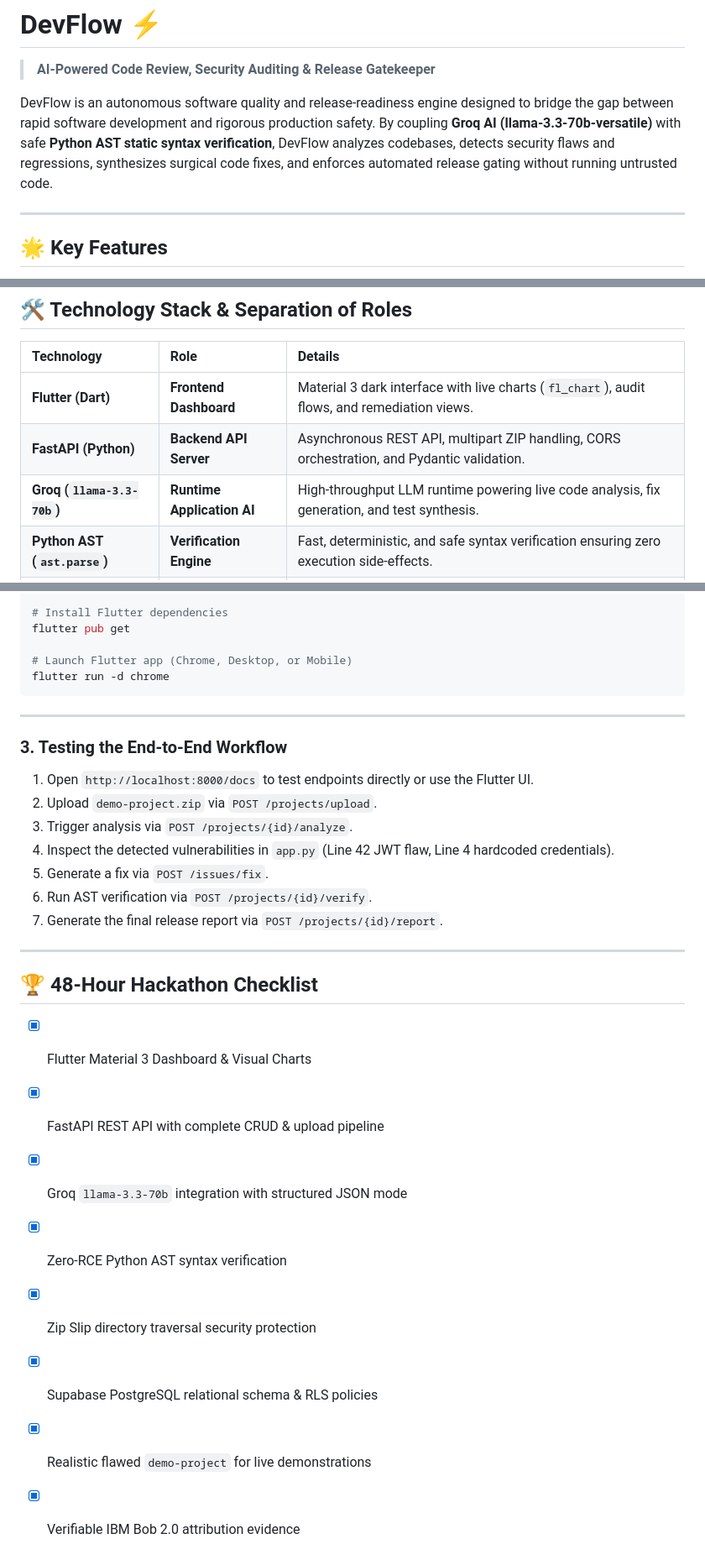
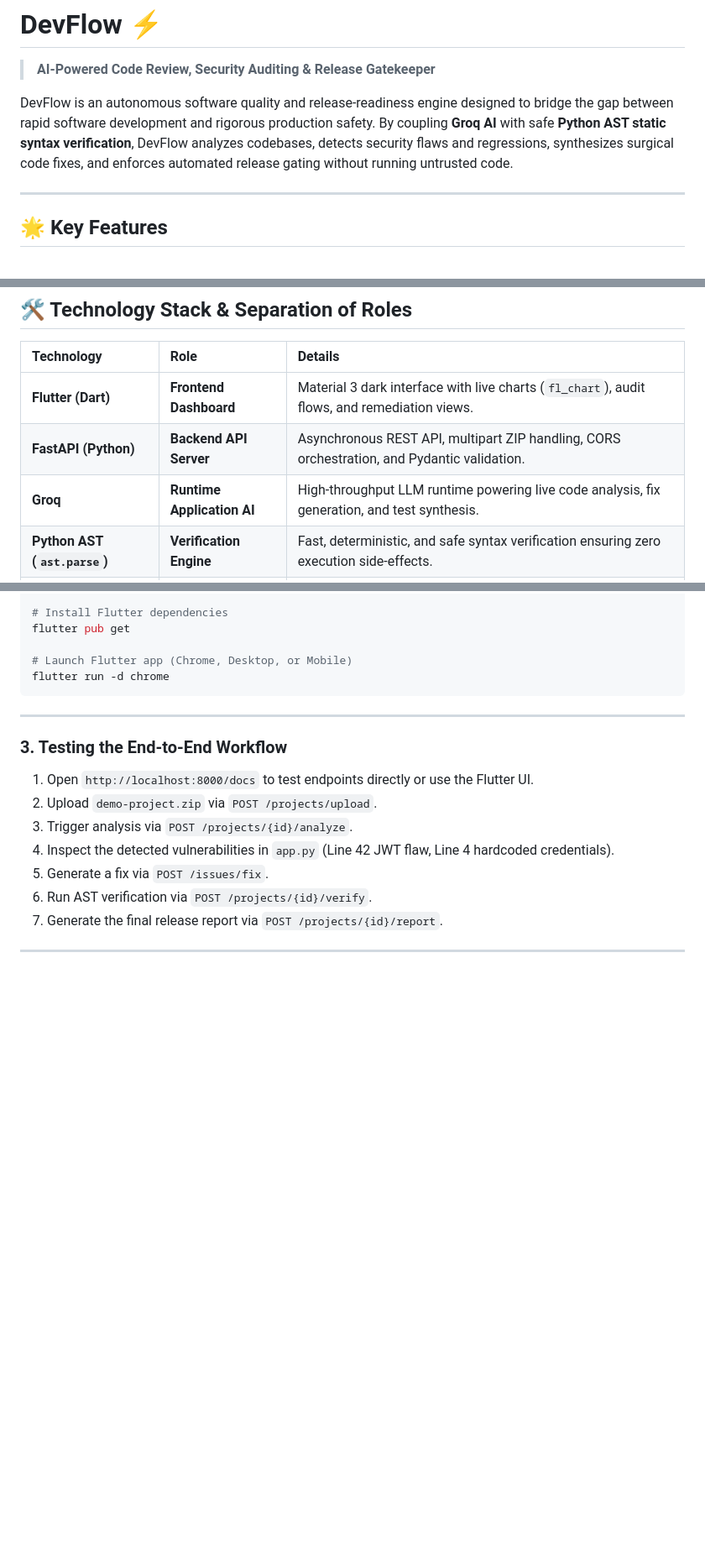
Before and after one commit to Arnabbcodes/devflow, a Markdown page: README.md, 3 parts joined by grey strips. Shown at 84% size. Rendered like a GitHub page; blank space fills up the shorter version.

Commit message:
Update README to simplify Groq AI reference and remove checklist
Removed specific versioning for Groq AI and the hackathon checklist.

```diff
--- a/README.md
+++ b/README.md
@@ -2,7 +2,7 @@
 
 > **AI-Powered Code Review, Security Auditing & Release Gatekeeper**
 
-DevFlow is an autonomous software quality and release-readiness engine designed to bridge the gap between rapid software development and rigorous production safety. By coupling **Groq AI (llama-3.3-70b-versatile)** with safe **Python AST static syntax verification**, DevFlow analyzes codebases, detects security flaws and regressions, synthesizes surgical code fixes, and enforces automated release gating without running untrusted code.
+DevFlow is an autonomous software quality and release-readiness engine designed to bridge the gap between rapid software development and rigorous production safety. By coupling **Groq AI** with safe **Python AST static syntax verification**, DevFlow analyzes codebases, detects security flaws and regressions, synthesizes surgical code fixes, and enforces automated release gating without running untrusted code.
 
 ---
 
@@ -23,7 +23,7 @@ DevFlow is an autonomous software quality and release-readiness engine designed
 | :--- | :--- | :--- |
 | **Flutter (Dart)** | **Frontend Dashboard** | Material 3 dark interface with live charts (`fl_chart`), audit flows, and remediation views. |
 | **FastAPI (Python)** | **Backend API Server** | Asynchronous REST API, multipart ZIP handling, CORS orchestration, and Pydantic validation. |
-| **Groq (`llama-3.3-70b`)** | **Runtime Application AI** | High-throughput LLM runtime powering live code analysis, fix generation, and test synthesis. |
+| **Groq** | **Runtime Application AI** | High-throughput LLM runtime powering live code analysis, fix generation, and test synthesis. |
 | **Python AST (`ast.parse`)** | **Verification Engine** | Fast, deterministic, and safe syntax verification ensuring zero execution side-effects. |
 | **Supabase (PostgreSQL)** | **Cloud Persistence** | Normalized relational schema with Row-Level Security (RLS) policies for user data isolation. |
 | **IBM Bob 2.0** | **AI Engineering Copilot** | Autonomous development partner utilized across architecture, implementation, debugging, and documentation. |
@@ -147,14 +147,3 @@ flutter run -d chrome
 7. Generate the final release report via `POST /projects/{id}/report`.
 
 ---
-
-## 🏆 48-Hour Hackathon Checklist
-
-- [x] Flutter Material 3 Dashboard & Visual Charts
-- [x] FastAPI REST API with complete CRUD & upload pipeline
-- [x] Groq `llama-3.3-70b` integration with structured JSON mode
-- [x] Zero-RCE Python AST syntax verification
-- [x] Zip Slip directory traversal security protection
-- [x] Supabase PostgreSQL relational schema & RLS policies
-- [x] Realistic flawed `demo-project` for live demonstrations
-- [x] Verifiable IBM Bob 2.0 attribution evidence
```
